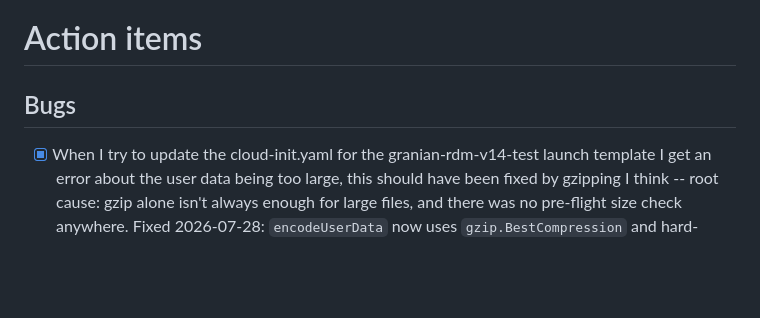
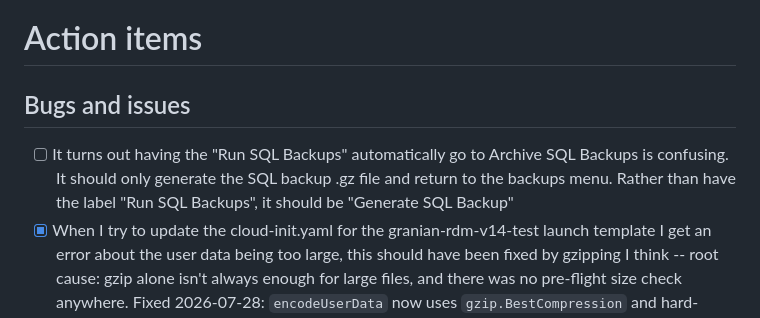
Before and after one commit to caltechlibrary/clasm, a Markdown page: TODO.md, the part around one of its changes. GitHub-like rendering; blank space fills up the shorter version.

```diff
--- a/TODO.md
+++ b/TODO.md
@@ -1,8 +1,9 @@
 
 # Action items
 
-## Bugs
+## Bugs and issues
 
+- [ ] It turns out having the "Run SQL Backups" automatically go to Archive SQL Backups is confusing. It should only generate the SQL backup .gz file and return to the backups menu. Rather than have the label "Run SQL Backups", it should be "Generate SQL Backup"
 - [x] When I try to update the cloud-init.yaml for the granian-rdm-v14-test launch template I get an error about the user data being too large, this should have been fixed by gzipping I think -- root cause: gzip alone isn't always enough for large files, and there was no pre-flight size check anywhere. Fixed 2026-07-28: `encodeUserData` now uses `gzip.BestCompression` and hard-errors before any AWS call if the compressed payload still exceeds the 16384-byte limit, stating the byte count and overage. Designed, implemented, and unit-tested. See DESIGN.md, "User-Data Pre-Flight Size Check", DECISIONS.md, "User-data pre-flight size check: hard error, no remediation loop-back; switch to gzip.BestCompression", PLAN.md Phase 20.44. Real-AWS-verified 2026-07-28.
 - [x] Menu-loop output-visibility bug -- fixed, real-AWS-verified, released in v0.0.4. See DECISIONS.md, "Pause for acknowledgment before every menu-loop redraw," PLAN.md Phase 20.32.
 - [x] SSM never came online for the resize-verification test instances (2026-07-22) -- root cause (no SSM-capable instance profile available at all) closed structurally by the SSM-enforcement work below. `growRootFilesystem`'s own OS-level `growpart`/`resize2fs` automation still hasn't been specifically re-verified end-to-end with a proper instance profile in place -- worth doing next time Resize Instance's Root Volume comes up.
```
Also changed, not shown: other parts of TODO.md (+4 -0 lines).
